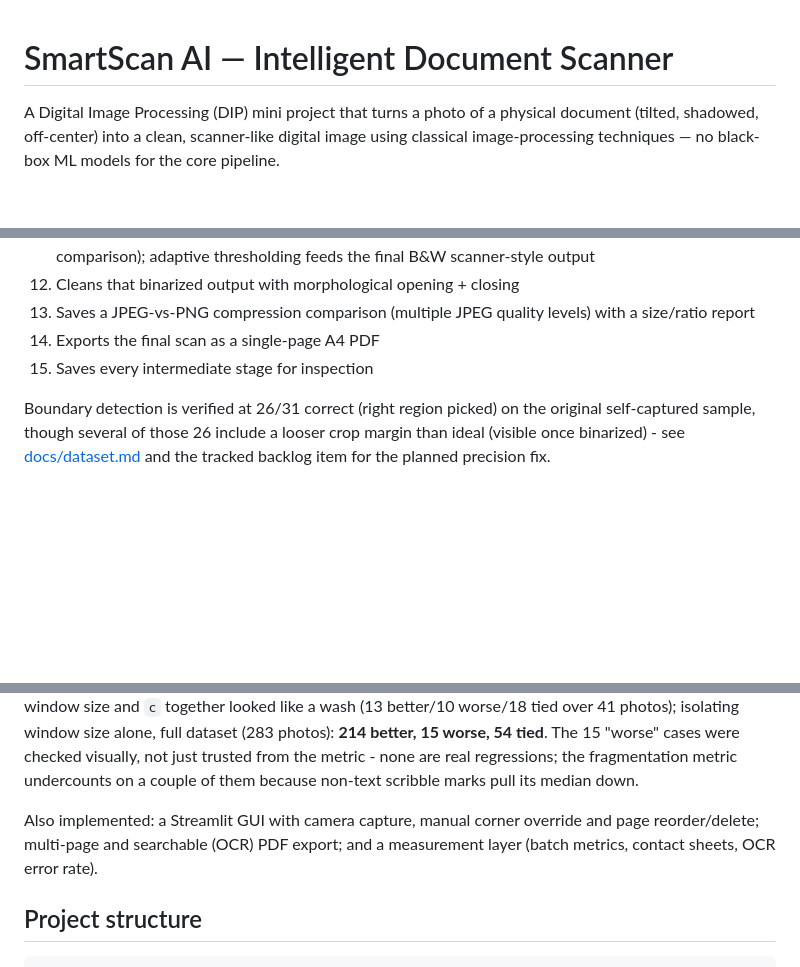
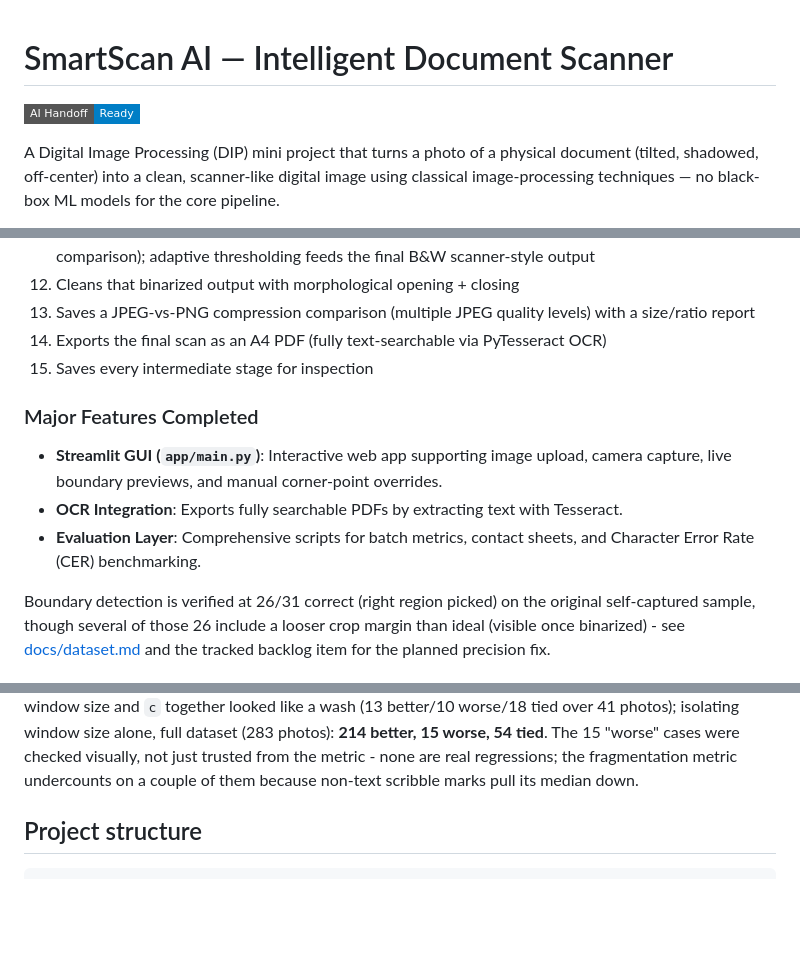
Before and after one commit to iJainamJain/ScanSmart-Ai, a Markdown page: README.md, 3 parts joined by grey strips. GitHub-like rendering; badges without logos; blank space fills up the shorter version.

Commit message:
docs: add AI handoff doc and optimize README

```diff
--- a/README.md
+++ b/README.md
@@ -1,4 +1,6 @@
 # SmartScan AI — Intelligent Document Scanner
+
+[![AI Handoff Ready](https://img.shields.io/badge/AI_Handoff-Ready-blue?style=flat-square)](AI_HANDOFF.md)
 
 A Digital Image Processing (DIP) mini project that turns a photo of a physical
 document (tilted, shadowed, off-center) into a clean, scanner-like digital
@@ -37,8 +39,13 @@ The pipeline currently:
 12. Cleans that binarized output with morphological opening + closing
 13. Saves a JPEG-vs-PNG compression comparison (multiple JPEG quality
     levels) with a size/ratio report
-14. Exports the final scan as a single-page A4 PDF
+14. Exports the final scan as an A4 PDF (fully text-searchable via PyTesseract OCR)
 15. Saves every intermediate stage for inspection
+
+### Major Features Completed
+- **Streamlit GUI (`app/main.py`)**: Interactive web app supporting image upload, camera capture, live boundary previews, and manual corner-point overrides.
+- **OCR Integration**: Exports fully searchable PDFs by extracting text with Tesseract.
+- **Evaluation Layer**: Comprehensive scripts for batch metrics, contact sheets, and Character Error Rate (CER) benchmarking.
 
 Boundary detection is verified at 26/31 correct (right region picked) on
 the original self-captured sample, though several of those 26 include a
@@ -66,10 +73,6 @@ worse/18 tied over 41 photos); isolating window size alone, full dataset
 checked visually, not just trusted from the metric - none are real
 regressions; the fragmentation metric undercounts on a couple of them
 because non-text scribble marks pull its median down.
-
-Also implemented: a Streamlit GUI with camera capture, manual corner
-override and page reorder/delete; multi-page and searchable (OCR) PDF export;
-and a measurement layer (batch metrics, contact sheets, OCR error rate).
 
 ## Project structure
 
```
Also changed, not shown: AI_HANDOFF.md (added, +42 -0 lines).
